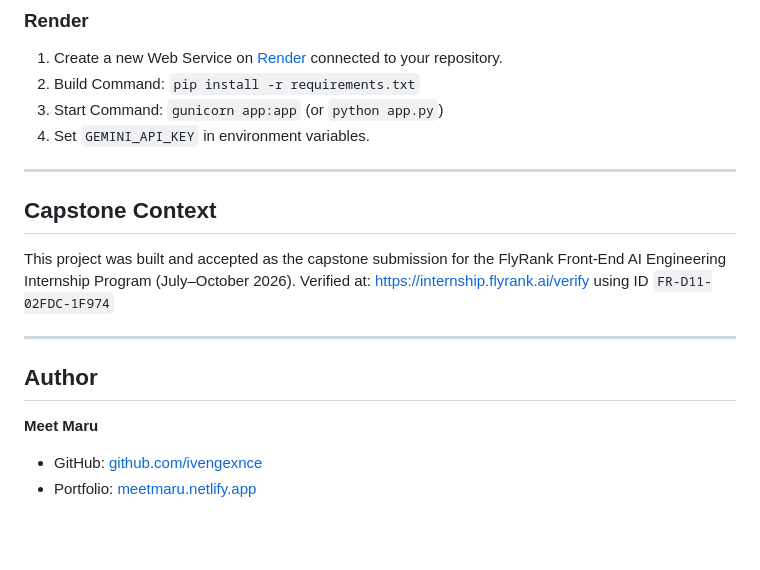
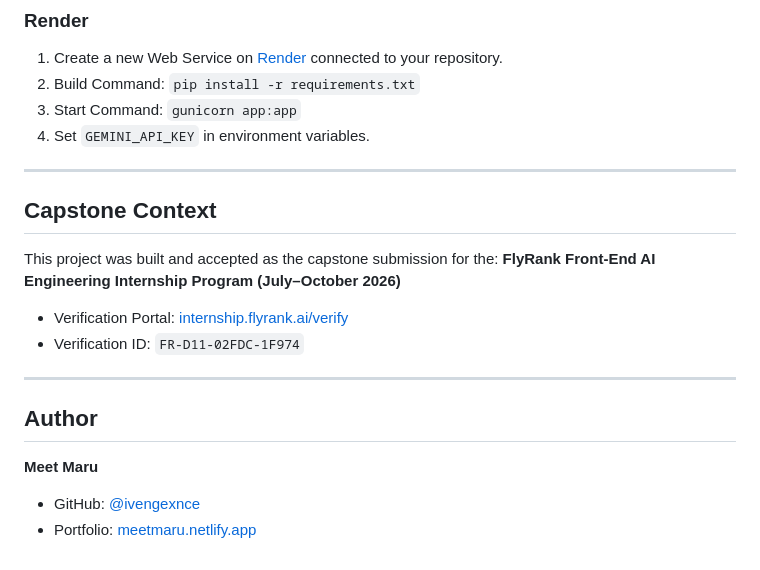
Before and after one commit to ivengexnce/ai-seo-meta-generator, a Markdown page: README.md, the part around one of its changes. GitHub-like rendering; blank space fills up the shorter version.

```diff
--- a/README.md
+++ b/README.md
@@ -118,21 +162,22 @@ ai-seo-meta-generator/
 ### Render
 1. Create a new Web Service on [Render](https://render.com) connected to your repository.
 2. Build Command: `pip install -r requirements.txt`
-3. Start Command: `gunicorn app:app` (or `python app.py`)
+3. Start Command: `gunicorn app:app`
 4. Set `GEMINI_API_KEY` in environment variables.
 
 ---
 
 ## Capstone Context
 
-This project was built and accepted as the capstone submission for the
-FlyRank Front-End AI Engineering Internship Program (July–October 2026).
-Verified at: https://internship.flyrank.ai/verify using ID `FR-D11-02FDC-1F974`
+This project was built and accepted as the capstone submission for the:
+**FlyRank Front-End AI Engineering Internship Program (July–October 2026)**
+- Verification Portal: [internship.flyrank.ai/verify](https://internship.flyrank.ai/verify)
+- Verification ID: `FR-D11-02FDC-1F974`
 
 ---
 
 ## Author
 
 **Meet Maru**
-- GitHub: [github.com/ivengexnce](https://github.com/ivengexnce)
+- GitHub: [@ivengexnce](https://github.com/ivengexnce)
 - Portfolio: [meetmaru.netlify.app](https://meetmaru.netlify.app)
```
Also changed, not shown: other parts of README.md (+93 -49 lines).
